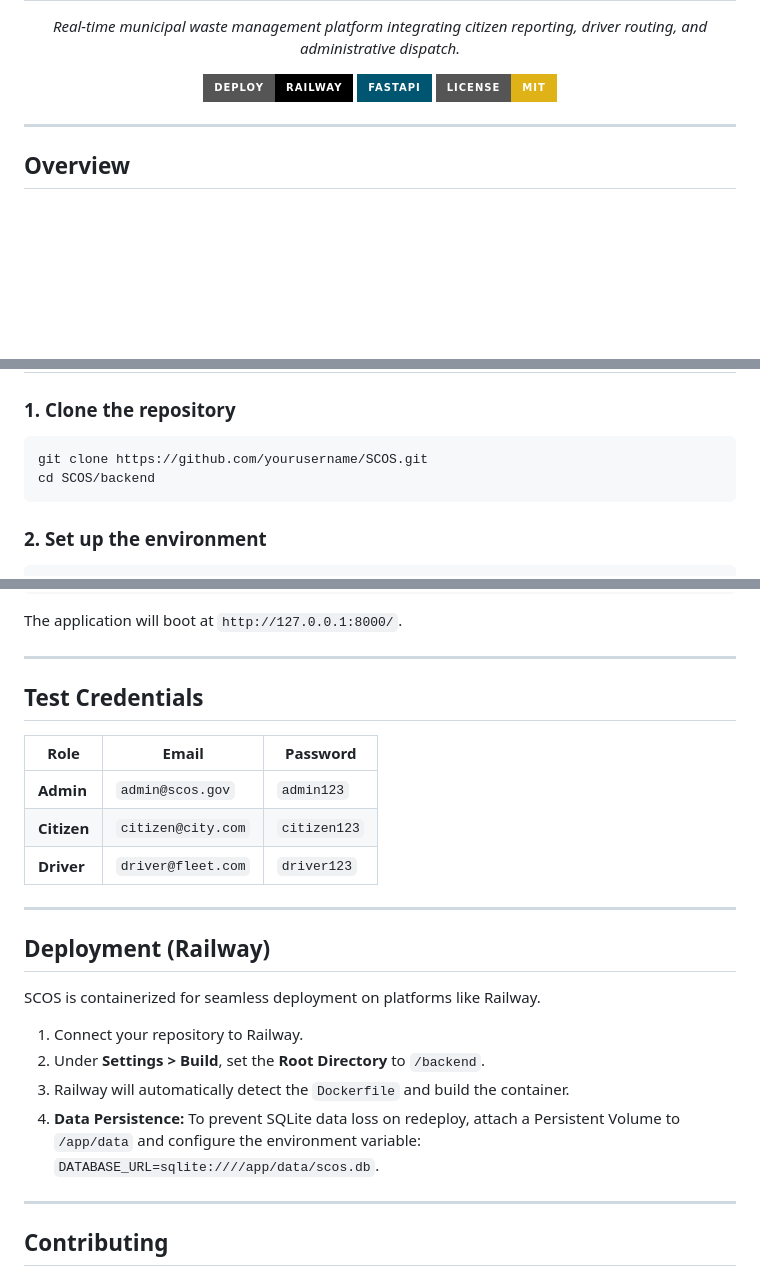
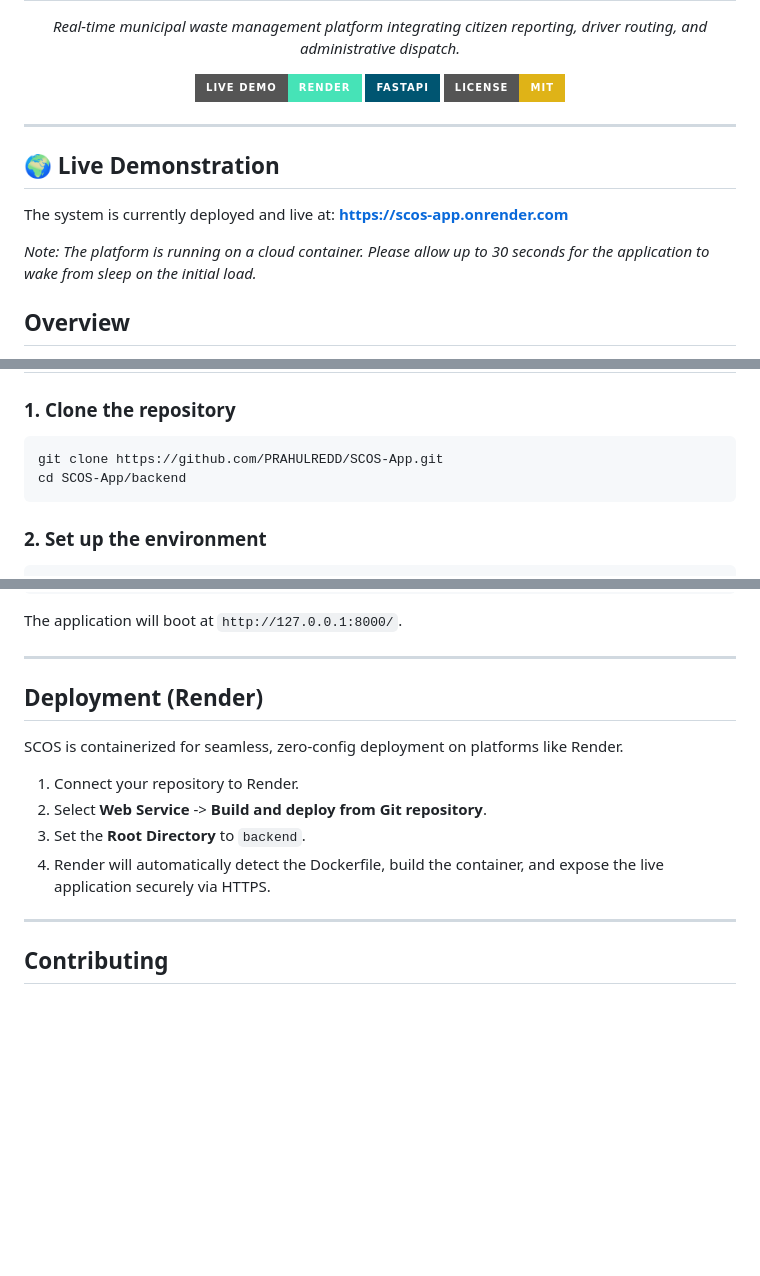
Before and after one commit to PRAHULREDD/SCOS-App, a Markdown page: README.md, 3 parts joined by grey strips. Rendered like a GitHub page; badges without logos; blank space fills up the shorter version.

Commit message:
docs: update deployment links and badges to point to live Render instance

````diff
--- a/README.md
+++ b/README.md
@@ -2,13 +2,18 @@
   <h1>SCOS: Smart Waste Collection Optimization System</h1>
   <p><i>Real-time municipal waste management platform integrating citizen reporting, driver routing, and administrative dispatch.</i></p>
 
-  [![Deployment](https://img.shields.io/badge/Deploy-Railway-black?style=for-the-badge&logo=railway)](https://railway.app/)
+  [![Deployment](https://img.shields.io/badge/Live_Demo-Render-46E3B7?style=for-the-badge&logo=render&logoColor=white)](https://scos-app.onrender.com)
   [![FastAPI](https://img.shields.io/badge/FastAPI-005571?style=for-the-badge&logo=fastapi)](https://fastapi.tiangolo.com/)
   [![License: MIT](https://img.shields.io/badge/License-MIT-yellow.svg?style=for-the-badge)](https://opensource.org/licenses/MIT)
 
 </div>
 
 ---
+
+## 🌍 Live Demonstration
+The system is currently deployed and live at: **[https://scos-app.onrender.com](https://scos-app.onrender.com)**
+
+*Note: The platform is running on a cloud container. Please allow up to 30 seconds for the application to wake from sleep on the initial load.*
 
 ## Overview
 
@@ -44,8 +49,8 @@ The platform utilizes a decoupled monolithic architecture optimized for high con
 
 ### 1. Clone the repository
 ```bash
-git clone https://github.com/yourusername/SCOS.git
-cd SCOS/backend
+git clone https://github.com/PRAHULREDD/SCOS-App.git
+cd SCOS-App/backend
 ```
 
 ### 2. Set up the environment
@@ -63,24 +68,14 @@ The application will boot at `http://127.0.0.1:8000/`.
 
 ---
 
-## Test Credentials
+## Deployment (Render)
 
-| Role | Email | Password |
-|------|-------|----------|
-| **Admin** | `admin@scos.gov` | `admin123` |
-| **Citizen** | `citizen@city.com` | `citizen123` |
-| **Driver** | `driver@fleet.com` | `driver123` |
+SCOS is containerized for seamless, zero-config deployment on platforms like Render.
 
----
-
-## Deployment (Railway)
-
-SCOS is containerized for seamless deployment on platforms like Railway.
-
-1. Connect your repository to Railway.
-2. Under **Settings > Build**, set the **Root Directory** to `/backend`.
-3. Railway will automatically detect the `Dockerfile` and build the container.
-4. **Data Persistence:** To prevent SQLite data loss on redeploy, attach a Persistent Volume to `/app/data` and configure the environment variable: `DATABASE_URL=sqlite:////app/data/scos.db`.
+1. Connect your repository to Render.
+2. Select **Web Service** -> **Build and deploy from Git repository**.
+3. Set the **Root Directory** to `backend`.
+4. Render will automatically detect the Dockerfile, build the container, and expose the live application securely via HTTPS.
 
 ---
 
````
